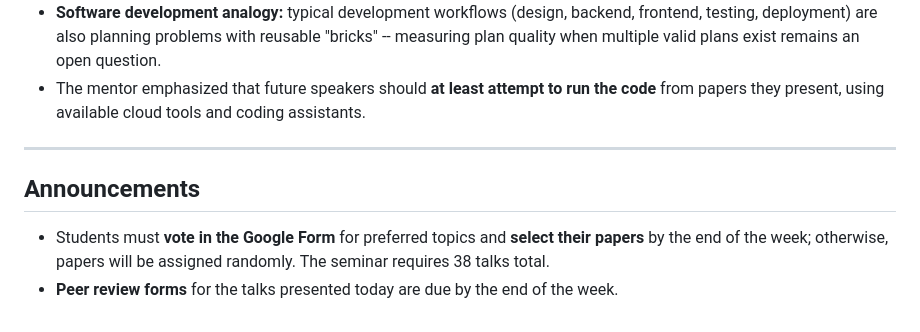
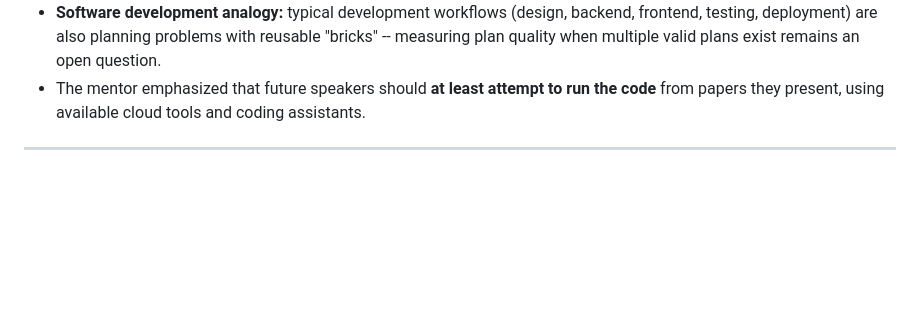
Before and after one commit to karpovilia/research-seminar, a Markdown page: Posts/Seminar 02.md, the part around the change. GitHub-like rendering; blank space fills up the shorter version.

```diff
--- a/Posts/Seminar 02.md
+++ b/Posts/Seminar 02.md
@@ -97,8 +97,3 @@ A multi-agent framework combining LLMs with symbolic planning to solve real-worl
 - The mentor emphasized that future speakers should **at least attempt to run the code** from papers they present, using available cloud tools and coding assistants.
 
 ---
-
-## Announcements
-
-- Students must **vote in the Google Form** for preferred topics and **select their papers** by the end of the week; otherwise, papers will be assigned randomly. The seminar requires 38 talks total.
-- **Peer review forms** for the talks presented today are due by the end of the week.
```
